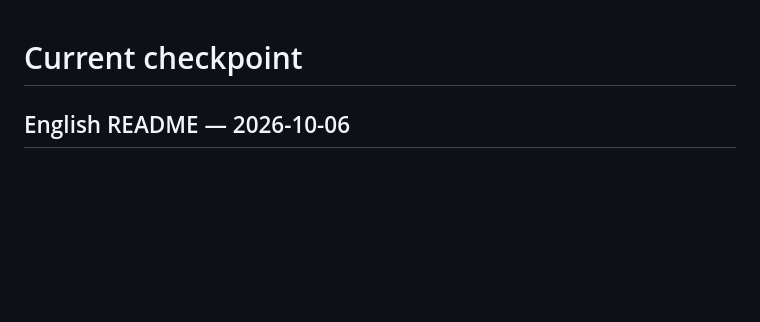
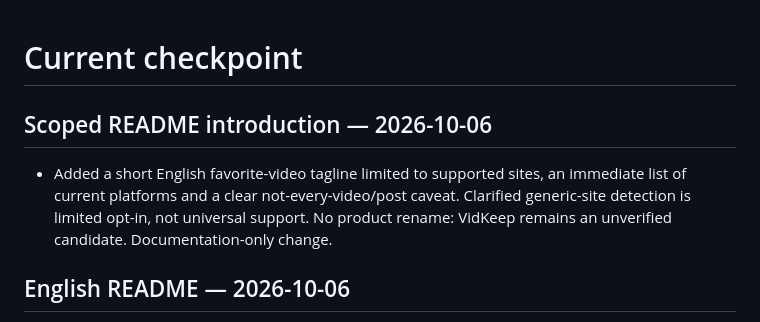
Before and after one commit to Atu96/vidsavie, a Markdown page: CHECKPOINT.md, the part around the change. Drawn GitHub-style; blank space fills up the shorter version.

```diff
--- a/CHECKPOINT.md
+++ b/CHECKPOINT.md
@@ -1,4 +1,8 @@
 # Current checkpoint
+
+## Scoped README introduction — 2026-10-06
+
+- Added a short English favorite-video tagline limited to supported sites, an immediate list of current platforms and a clear not-every-video/post caveat. Clarified generic-site detection is limited opt-in, not universal support. No product rename: VidKeep remains an unverified candidate. Documentation-only change.
 
 ## English README — 2026-10-06
 
```
Also changed, not shown: README.md (+6 -2 lines).
